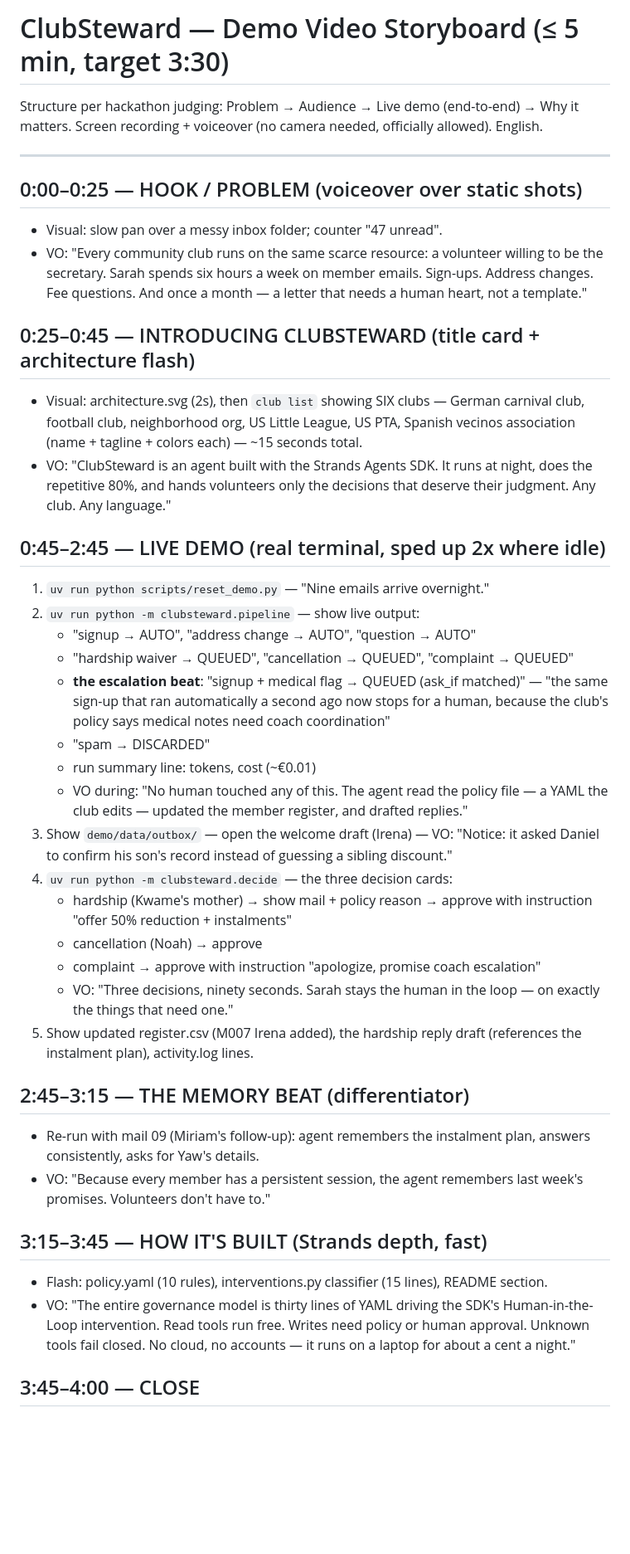
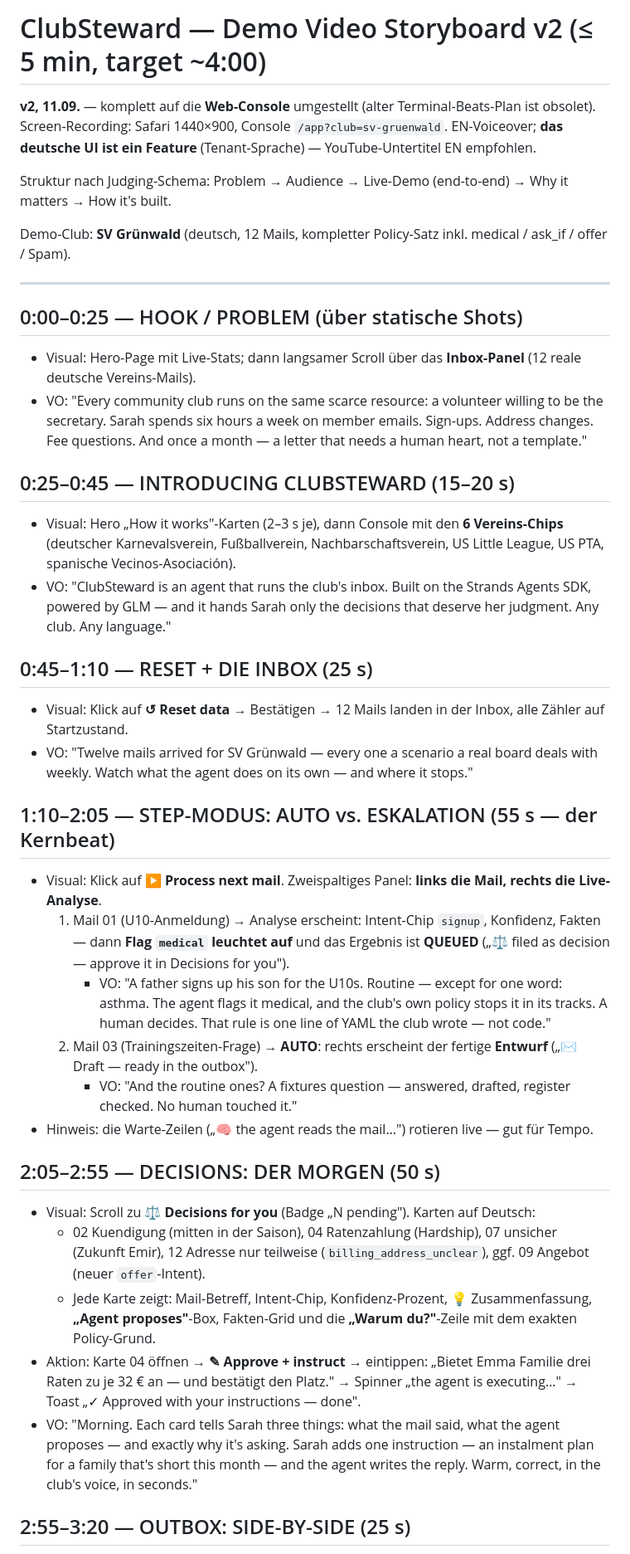
Before and after one commit to derKosi/clubsteward, a Markdown page: docs/video-storyboard.md, the part around one of its changes. Shown at 83% size. Rendered like a GitHub page; blank space fills up the shorter version.

```diff
--- a/docs/video-storyboard.md
+++ b/docs/video-storyboard.md
@@ -1,66 +1,65 @@
-# ClubSteward — Demo Video Storyboard (≤ 5 min, target 3:30)
+# ClubSteward — Demo Video Storyboard v2 (≤ 5 min, target ~4:00)
 
-Structure per hackathon judging: Problem → Audience → Live demo (end-to-end) → Why it matters.
-Screen recording + voiceover (no camera needed, officially allowed). English.
+**v2, 11.09.** — komplett auf die **Web-Console** umgestellt (alter Terminal-Beats-Plan ist obsolet).
+Screen-Recording: Safari 1440×900, Console `/app?club=sv-gruenwald`. EN-Voiceover;
+**das deutsche UI ist ein Feature** (Tenant-Sprache) — YouTube-Untertitel EN empfohlen.
+
+Struktur nach Judging-Schema: Problem → Audience → Live-Demo (end-to-end) → Why it matters → How it's built.
+
+Demo-Club: **SV Grünwald** (deutsch, 12 Mails, kompletter Policy-Satz inkl. medical / ask_if / offer / Spam).
 
 ---
 
-## 0:00–0:25 — HOOK / PROBLEM (voiceover over static shots)
+## 0:00–0:25 — HOOK / PROBLEM (über statische Shots)
 
-- Visual: slow pan over a messy inbox folder; counter "47 unread".
-- VO: "Every community club runs on the same scarce resource: a volunteer willing to
-  be the secretary. Sarah spends six hours a week on member emails. Sign-ups.
-  Address changes. Fee questions. And once a month — a letter that needs a human heart,
+- Visual: Hero-Page mit Live-Stats; dann langsamer Scroll über das **Inbox-Panel** (12 reale deutsche Vereins-Mails).
+- VO: "Every community club runs on the same scarce resource: a volunteer willing to be
+  the secretary. Sarah spends six hours a week on member emails. Sign-ups. Address
+  changes. Fee questions. And once a month — a letter that needs a human heart,
   not a template."
 
-## 0:25–0:45 — INTRODUCING CLUBSTEWARD (title card + architecture flash)
+## 0:25–0:45 — INTRODUCING CLUBSTEWARD (15–20 s)
 
-- Visual: architecture.svg (2s), then `club list` showing SIX clubs — German carnival club,
-  football club, neighborhood org, US Little League, US PTA, Spanish vecinos association
-  (name + tagline + colors each) — ~15 seconds total.
-- VO: "ClubSteward is an agent built with the Strands Agents SDK. It runs at night,
-  does the repetitive 80%, and hands volunteers only the decisions that deserve
-  their judgment. Any club. Any language."
+- Visual: Hero „How it works"-Karten (2–3 s je), dann Console mit den **6 Vereins-Chips** (deutscher Karnevalsverein, Fußballverein, Nachbarschaftsverein, US Little League, US PTA, spanische Vecinos-Asociación).
+- VO: "ClubSteward is an agent that runs the club's inbox. Built on the Strands Agents
+  SDK, powered by GLM — and it hands Sarah only the decisions that deserve her judgment.
+  Any club. Any language."
 
-## 0:45–2:45 — LIVE DEMO (real terminal, sped up 2x where idle)
+## 0:45–1:10 — RESET + DIE INBOX (25 s)
 
-1. `uv run python scripts/reset_demo.py` — "Nine emails arrive overnight."
-2. `uv run python -m clubsteward.pipeline` — show live output:
-   - "signup → AUTO", "address change → AUTO", "question → AUTO"
-   - "hardship waiver → QUEUED", "cancellation → QUEUED", "complaint → QUEUED"
-   - **the escalation beat**: "signup + medical flag → QUEUED (ask_if matched)" —
-     "the same sign-up that ran automatically a second ago now stops for a human,
-     because the club's policy says medical notes need coach coordination"
-   - "spam → DISCARDED"
-   - run summary line: tokens, cost (~€0.01)
-   - VO during: "No human touched any of this. The agent read the policy file —
-     a YAML the club edits — updated the member register, and drafted replies."
-3. Show `demo/data/outbox/` — open the welcome draft (Irena) — VO: "Notice: it asked
-   Daniel to confirm his son's record instead of guessing a sibling discount."
-4. `uv run python -m clubsteward.decide` — the three decision cards:
-   - hardship (Kwame's mother) → show mail + policy reason → approve with instruction
-     "offer 50% reduction + instalments"
-   - cancellation (Noah) → approve
-   - complaint → approve with instruction "apologize, promise coach escalation"
-   - VO: "Three decisions, ninety seconds. Sarah stays the human in the loop —
-     on exactly the things that need one."
-5. Show updated register.csv (M007 Irena added), the hardship reply draft
-   (references the instalment plan), activity.log lines.
+- Visual: Klick auf **↺ Reset data** → Bestätigen → 12 Mails landen in der Inbox, alle Zähler auf Startzustand.
+- VO: "Twelve mails arrived for SV Grünwald — every one a scenario a real board
+  deals with weekly. Watch what the agent does on its own — and where it stops."
 
-## 2:45–3:15 — THE MEMORY BEAT (differentiator)
+## 1:10–2:05 — STEP-MODUS: AUTO vs. ESKALATION (55 s — der Kernbeat)
 
-- Re-run with mail 09 (Miriam's follow-up): agent remembers the instalment plan,
-  answers consistently, asks for Yaw's details.
-- VO: "Because every member has a persistent session, the agent remembers last week's
-  promises. Volunteers don't have to."
+- Visual: Klick auf **▶ Process next mail**. Zweispaltiges Panel: **links die Mail, rechts die Live-Analyse**.
+  1. Mail 01 (U10-Anmeldung) → Analyse erscheint: Intent-Chip `signup`, Konfidenz, Fakten —
+     dann **Flag `medical` leuchtet auf** und das Ergebnis ist **QUEUED** („⚖️ filed as decision —
+     approve it in Decisions for you").
+     - VO: "A father signs up his son for the U10s. Routine — except for one word: asthma.
+       The agent flags it medical, and the club's own policy stops it in its tracks.
+       A human decides. That rule is one line of YAML the club wrote — not code."
+  2. Mail 03 (Trainingszeiten-Frage) → **AUTO**: rechts erscheint der fertige **Entwurf**
+     („✉️ Draft — ready in the outbox").
+     - VO: "And the routine ones? A fixtures question — answered, drafted, register checked.
+       No human touched it."
+- Hinweis: die Warte-Zeilen („🧠 the agent reads the mail…") rotieren live — gut für Tempo.
 
-## 3:15–3:45 — HOW IT'S BUILT (Strands depth, fast)
+## 2:05–2:55 — DECISIONS: DER MORGEN (50 s)
 
-- Flash: policy.yaml (10 rules), interventions.py classifier (15 lines), README section.
-- VO: "The entire governance model is thirty lines of YAML driving the SDK's
-  Human-in-the-Loop intervention. Read tools run free. Writes need policy or human
-  approval. Unknown tools fail closed. No cloud, no accounts — it runs on a laptop
-  for about a cent a night."
+- Visual: Scroll zu **⚖️ Decisions for you** (Badge „N pending"). Karten auf Deutsch:
+  - 02 Kuendigung (mitten in der Saison), 04 Ratenzahlung (Hardship), 07 unsicher (Zukunft Emir),
+    12 Adresse nur teilweise (`billing_address_unclear`), ggf. 09 Angebot (neuer `offer`-Intent).
+  - Jede Karte zeigt: Mail-Betreff, Intent-Chip, Konfidenz-Prozent, 💡 Zusammenfassung,
+    **„Agent proposes"**-Box, Fakten-Grid und die **„Warum du?"**-Zeile mit dem exakten Policy-Grund.
+- Aktion: Karte 04 öffnen → **✎ Approve + instruct** → eintippen:
+  „Bietet Emma Familie drei Raten zu je 32 € an — und bestätigt den Platz."
+  → Spinner „the agent is executing…" → Toast „✓ Approved with your instructions — done".
+- VO: "Morning. Each card tells Sarah three things: what the mail said, what the agent
+  proposes — and exactly why it's asking. Sarah adds one instruction — an instalment
+  plan for a family that's short this month — and the agent writes the reply.
+  Warm, correct, in the club's voice, in seconds."
 
-## 3:45–4:00 — CLOSE
+## 2:55–3:20 — OUTBOX: SIDE-BY-SIDE (25 s)
 
```
Also changed, not shown: other parts of docs/video-storyboard.md (+38 -8 lines), README.md (+39 -6 lines), docs/voiceover-script.md (+58 -61 lines).
